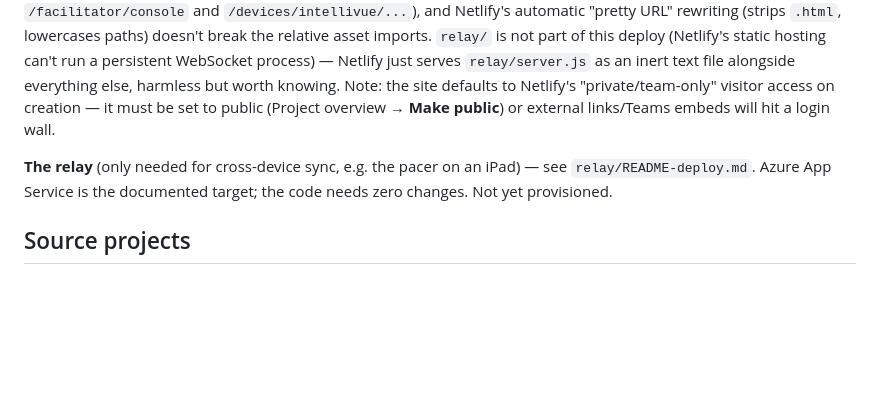
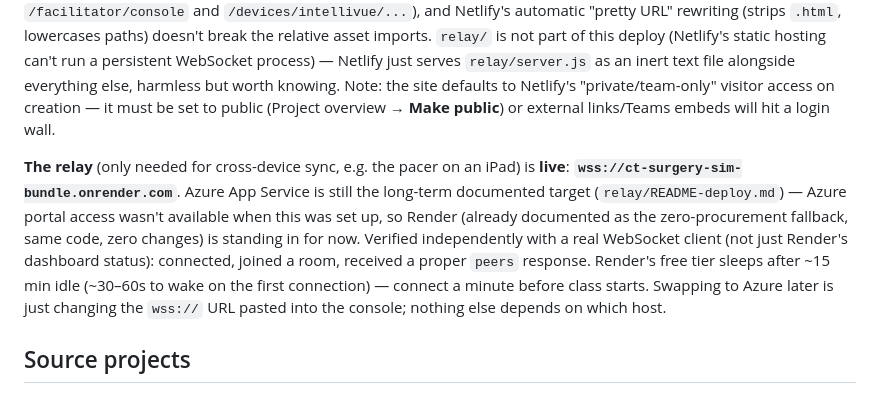
Before and after one commit to scottbrickner/ct-surgery-sim-bundle, a Markdown page: README.md, the part around the change. Rendered like a GitHub page; blank space fills up the shorter version.

```diff
--- a/README.md
+++ b/README.md
@@ -114,7 +114,7 @@ Two independent pieces, both optional until the class spans more than one device
 
 **The static site** (console + monitors + pacemaker) is **live**: **[ct-surgery-sim.netlify.app](https://ct-surgery-sim.netlify.app)**. Deployed via Netlify's GitHub integration (auto-deploys on every push to `main`), publish directory `.`, no build command — `netlify.toml` at the repo root handles headers/CSP. Verified independently (not just "it deployed") — the SharePoint/Teams `frame-ancestors` CSP header is live, the shared engine's ES modules load correctly at multiple path depths (both `/facilitator/console` and `/devices/intellivue/...`), and Netlify's automatic "pretty URL" rewriting (strips `.html`, lowercases paths) doesn't break the relative asset imports. `relay/` is not part of this deploy (Netlify's static hosting can't run a persistent WebSocket process) — Netlify just serves `relay/server.js` as an inert text file alongside everything else, harmless but worth knowing. Note: the site defaults to Netlify's "private/team-only" visitor access on creation — it must be set to public (Project overview → **Make public**) or external links/Teams embeds will hit a login wall.
 
-**The relay** (only needed for cross-device sync, e.g. the pacer on an iPad) — see `relay/README-deploy.md`. Azure App Service is the documented target; the code needs zero changes. Not yet provisioned.
+**The relay** (only needed for cross-device sync, e.g. the pacer on an iPad) is **live**: **`wss://ct-surgery-sim-bundle.onrender.com`**. Azure App Service is still the long-term documented target (`relay/README-deploy.md`) — Azure portal access wasn't available when this was set up, so Render (already documented as the zero-procurement fallback, same code, zero changes) is standing in for now. Verified independently with a real WebSocket client (not just Render's dashboard status): connected, joined a room, received a proper `peers` response. Render's free tier sleeps after ~15 min idle (~30–60s to wake on the first connection) — connect a minute before class starts. Swapping to Azure later is just changing the `wss://` URL pasted into the console; nothing else depends on which host.
 
 ## Source projects
 
```
Also changed, not shown: CLAUDE.md (+3 -1 lines).
